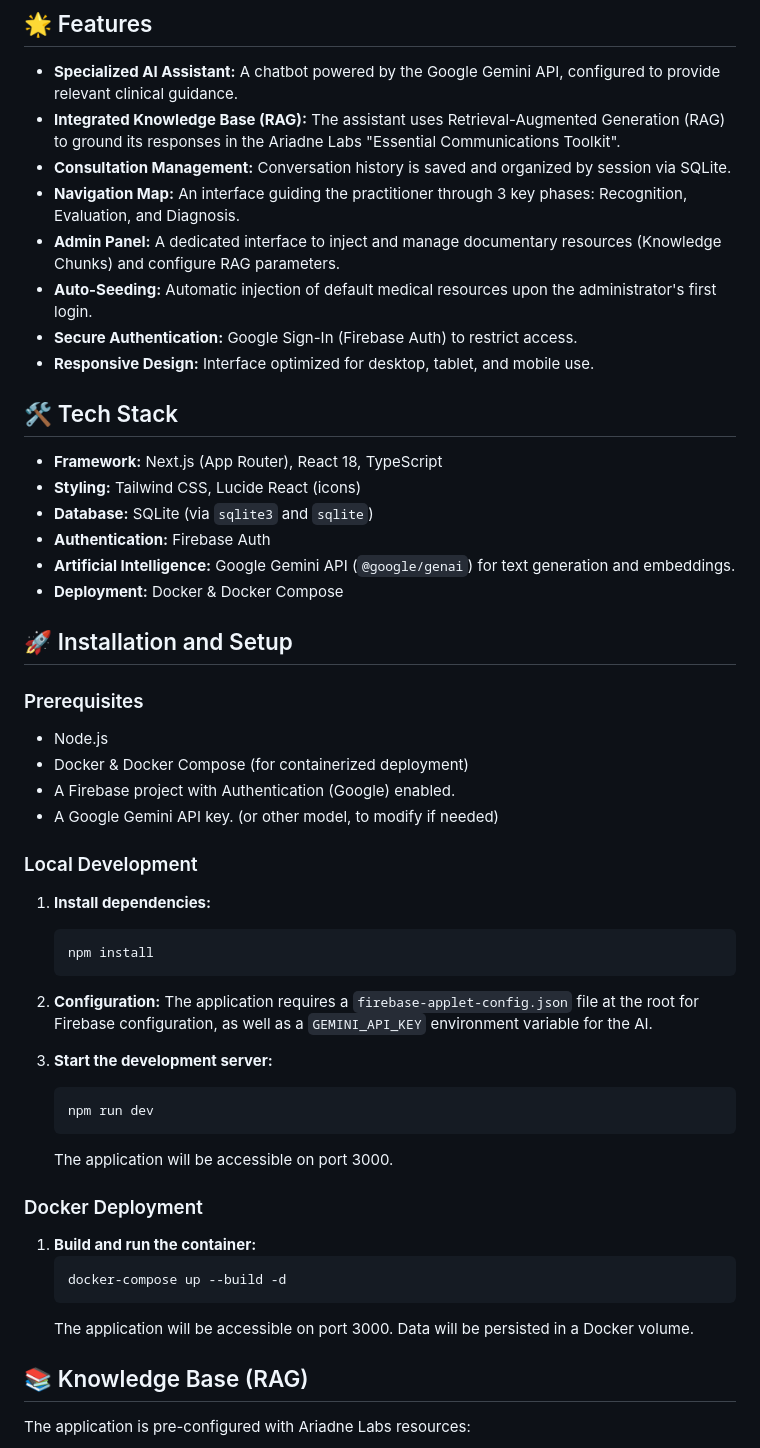
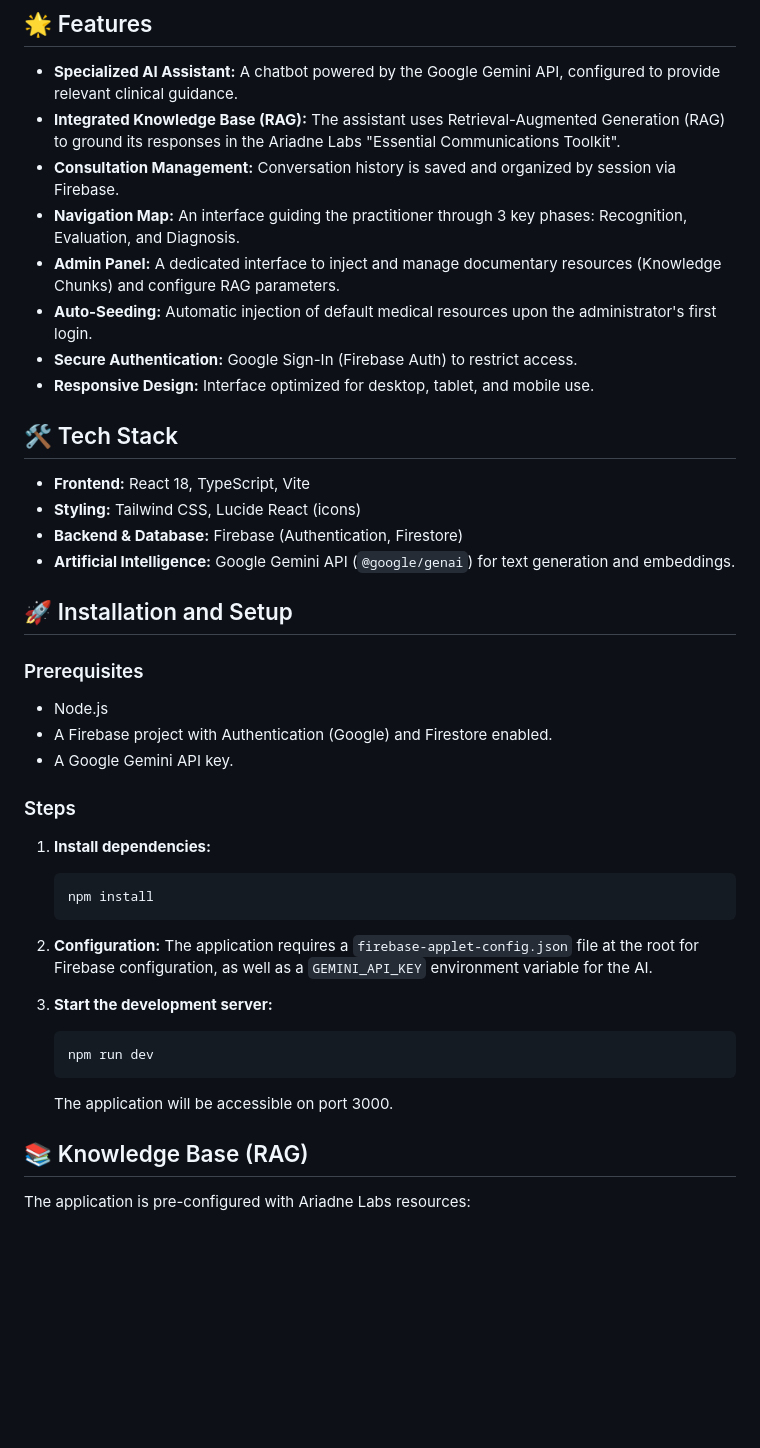
Before and after one commit to Arkoys/ai-essential-communication-for-dementia, a Markdown page: README.md, the part around one of its changes. Rendered like a GitHub page; blank space fills up the shorter version.

````diff
--- a/README.md
+++ b/README.md
@@ -6,7 +6,7 @@ A clinical decision support web application designed for primary care providers.
 
 - **Specialized AI Assistant:** A chatbot powered by the Google Gemini API, configured to provide relevant clinical guidance.
 - **Integrated Knowledge Base (RAG):** The assistant uses Retrieval-Augmented Generation (RAG) to ground its responses in the Ariadne Labs "Essential Communications Toolkit".
-- **Consultation Management:** Conversation history is saved and organized by session via SQLite.
+- **Consultation Management:** Conversation history is saved and organized by session via Firebase.
 - **Navigation Map:** An interface guiding the practitioner through 3 key phases: Recognition, Evaluation, and Diagnosis.
 - **Admin Panel:** A dedicated interface to inject and manage documentary resources (Knowledge Chunks) and configure RAG parameters.
 - **Auto-Seeding:** Automatic injection of default medical resources upon the administrator's first login.
@@ -15,22 +15,19 @@ A clinical decision support web application designed for primary care providers.
 
 ## 🛠️ Tech Stack
 
-- **Framework:** Next.js (App Router), React 18, TypeScript
+- **Frontend:** React 18, TypeScript, Vite
 - **Styling:** Tailwind CSS, Lucide React (icons)
-- **Database:** SQLite (via `sqlite3` and `sqlite`)
-- **Authentication:** Firebase Auth
+- **Backend & Database:** Firebase (Authentication, Firestore)
 - **Artificial Intelligence:** Google Gemini API (`@google/genai`) for text generation and embeddings.
-- **Deployment:** Docker & Docker Compose
 
 ## 🚀 Installation and Setup
 
 ### Prerequisites
 - Node.js
-- Docker & Docker Compose (for containerized deployment)
-- A Firebase project with Authentication (Google) enabled.
-- A Google Gemini API key. (or other model, to modify if needed)
+- A Firebase project with Authentication (Google) and Firestore enabled.
+- A Google Gemini API key.
 
-### Local Development
+### Steps
 
 1. **Install dependencies:**
    ```bash
@@ -46,14 +43,6 @@ A clinical decision support web application designed for primary care providers.
    ```
    The application will be accessible on port 3000.
 
-### Docker Deployment
-
-1. **Build and run the container:**
-   ```bash
-   docker-compose up --build -d
-   ```
-   The application will be accessible on port 3000. Data will be persisted in a Docker volume.
-
 ## 📚 Knowledge Base (RAG)
 
 The application is pre-configured with Ariadne Labs resources:
````
Also changed, not shown: other parts of README.md (+106 -0 lines).
